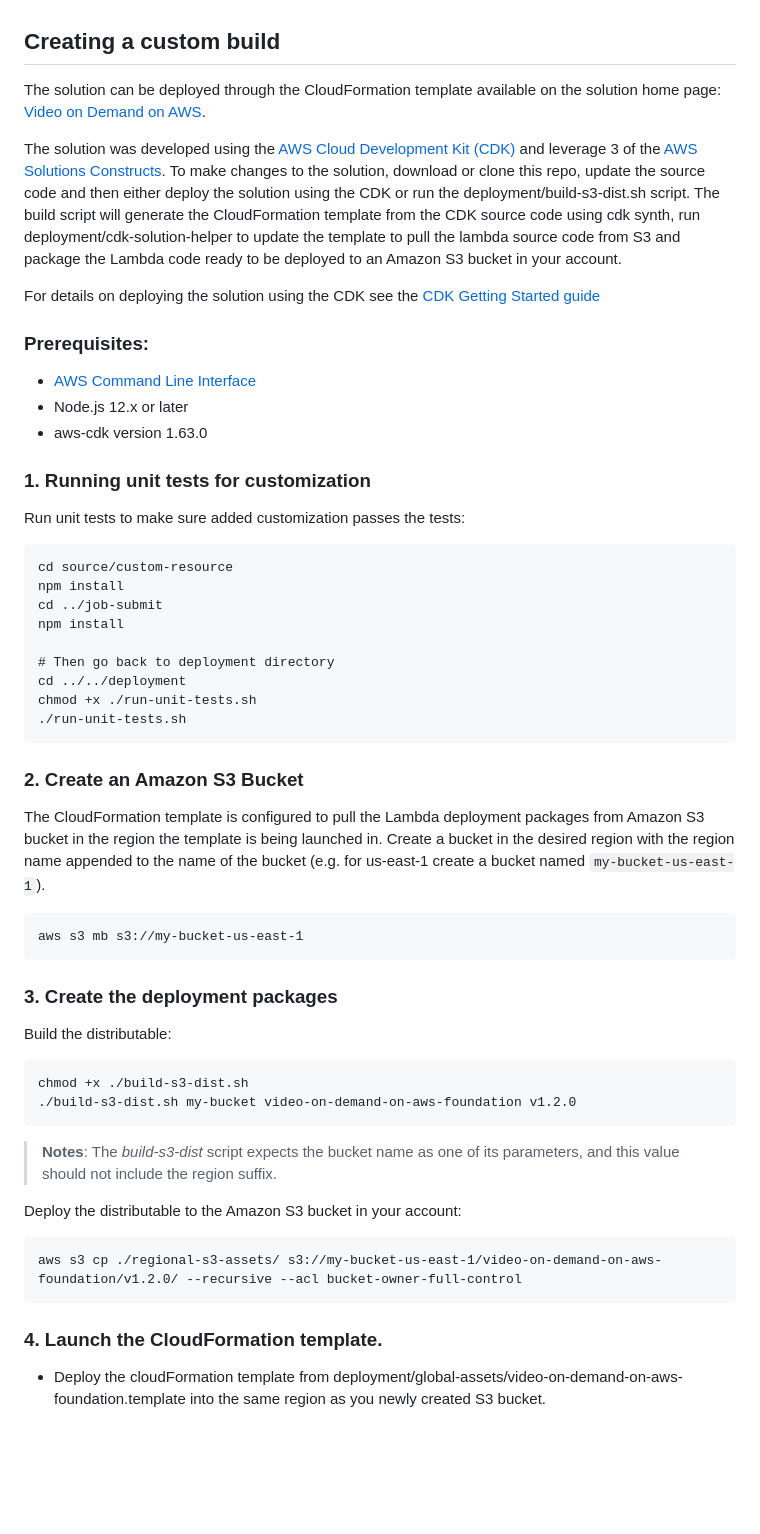
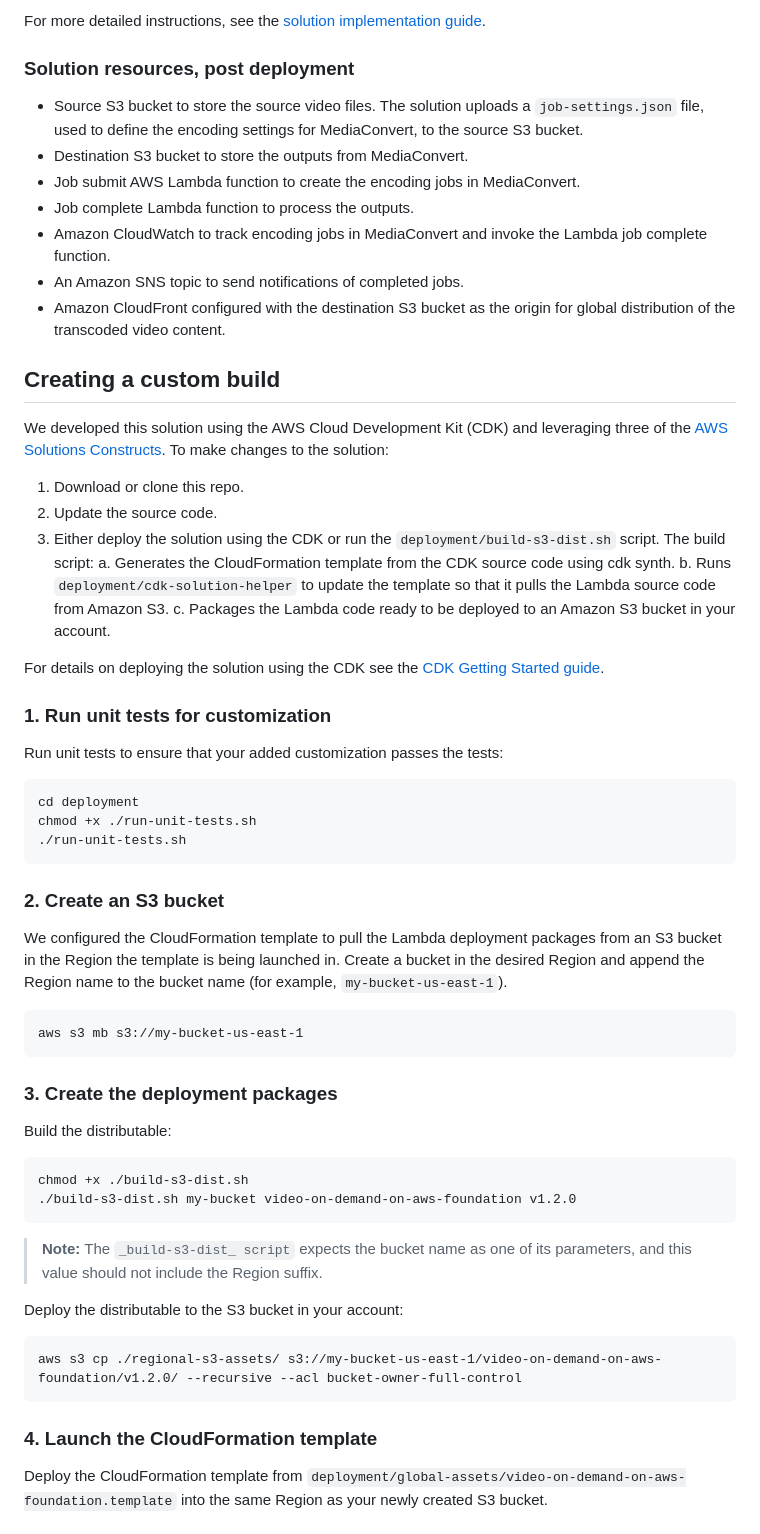
Before and after one commit to aws-solutions/video-on-demand-on-aws-foundation, a Markdown page: README.md, the part around one of its changes. Drawn GitHub-style; blank space fills up the shorter version.

````diff
--- a/README.md
+++ b/README.md
@@ -14,35 +54,39 @@ For more detail including using your own settings file please see the [solution
 
+For more detailed instructions, see the [solution implementation guide](https://docs.aws.amazon.com/solutions/latest/video-on-demand-on-aws-foundation/welcome.html).
+
+### Solution resources, post deployment
+
+* Source S3 bucket to store the source video files. The solution uploads a `job-settings.json` file, used to define the encoding settings for MediaConvert, to the source S3 bucket.
+* Destination S3 bucket to store the outputs from MediaConvert.
+* Job submit AWS Lambda function to create the encoding jobs in MediaConvert.
+* Job complete Lambda function to process the outputs.
+* Amazon CloudWatch to track encoding jobs in MediaConvert and invoke the Lambda job complete function.
+* An Amazon SNS topic to send notifications of completed jobs.
+* Amazon CloudFront configured with the destination S3 bucket as the origin for global distribution of the transcoded video content.
 
 ## Creating a custom build
-The solution can be deployed through the CloudFormation template available on the solution home page: [Video on Demand on AWS](https://aws.amazon.com/solutions/video-on-demand-on-aws/).
 
-The solution was developed using the [AWS Cloud Development Kit (CDK)](https://docs.aws.amazon.com/cdk/latest/guide/home.html) and leverage 3 of the [AWS Solutions Constructs](https://docs.aws.amazon.com/solutions/latest/constructs/welcome.html). To make changes to the solution, download or clone this repo, update the source code and then either deploy the solution using the CDK or run the deployment/build-s3-dist.sh script. The build script will generate the CloudFormation template from the CDK source code using cdk synth, run deployment/cdk-solution-helper to update the template to pull the lambda source code from S3 and package the Lambda code ready to be deployed to an Amazon S3 bucket in your account.
+We developed this solution using the AWS Cloud Development Kit (CDK) and leveraging three of the [AWS Solutions Constructs](https://docs.aws.amazon.com/solutions/latest/constructs/welcome.html). To make changes to the solution:
 
-For details on deploying the solution using the CDK see the [CDK Getting Started guide](https://docs.aws.amazon.com/cdk/latest/guide/hello_world.html)
+1. Download or clone this repo.
+1. Update the source code.
+1. Either deploy the solution using the CDK or run the `deployment/build-s3-dist.sh` script. The build script:
+a. Generates the CloudFormation template from the CDK source code using cdk synth.
+b. Runs `deployment/cdk-solution-helper` to update the template so that it pulls the Lambda source code from Amazon S3.
+c. Packages the Lambda code ready to be deployed to an Amazon S3 bucket in your account.
 
+For details on deploying the solution using the CDK see the [CDK Getting Started guide](https://docs.aws.amazon.com/cdk/latest/guide/hello_world.html).
 
-### Prerequisites:
-* [AWS Command Line Interface](https://aws.amazon.com/cli/)
-* Node.js 12.x or later
-* aws-cdk version 1.63.0
-
-
-### 1. Running unit tests for customization
-Run unit tests to make sure added customization passes the tests:
+### 1. Run unit tests for customization
+Run unit tests to ensure that your added customization passes the tests:
 ```
-cd source/custom-resource
-npm install
-cd ../job-submit
-npm install
-
-# Then go back to deployment directory
-cd ../../deployment
+cd deployment
 chmod +x ./run-unit-tests.sh
 ./run-unit-tests.sh
 ```
 
-### 2. Create an Amazon S3 Bucket
-The CloudFormation template is configured to pull the Lambda deployment packages from Amazon S3 bucket in the region the template is being launched in. Create a bucket in the desired region with the region name appended to the name of the bucket (e.g. for us-east-1 create a bucket named ```my-bucket-us-east-1```).
+### 2. Create an S3 bucket
+We configured the CloudFormation template to pull the Lambda deployment packages from an S3 bucket in the Region the template is being launched in. Create a bucket in the desired Region and append the Region name to the bucket name (for example, ```my-bucket-us-east-1```).
 ```
 aws s3 mb s3://my-bucket-us-east-1
 ```
@@ -54,14 +98,14 @@ chmod +x ./build-s3-dist.sh
 ./build-s3-dist.sh my-bucket video-on-demand-on-aws-foundation v1.2.0
 ```
 
-> **Notes**: The _build-s3-dist_ script expects the bucket name as one of its parameters, and this value should not include the region suffix.
+> **Note:** The `_build-s3-dist_ script` expects the bucket name as one of its parameters, and this value should not include the Region suffix.
 
-Deploy the distributable to the Amazon S3 bucket in your account:
+Deploy the distributable to the S3 bucket in your account:
 ```
 aws s3 cp ./regional-s3-assets/ s3://my-bucket-us-east-1/video-on-demand-on-aws-foundation/v1.2.0/ --recursive --acl bucket-owner-full-control
 ```
 
-### 4. Launch the CloudFormation template.
-* Deploy the cloudFormation template from deployment/global-assets/video-on-demand-on-aws-foundation.template into the same region as you newly created S3 bucket.
+### 4. Launch the CloudFormation template
+Deploy the CloudFormation template from `deployment/global-assets/video-on-demand-on-aws-foundation.template` into the same Region as your newly created S3 bucket.
 
 
````
Also changed, not shown: other parts of README.md (+72 -18 lines), CHANGELOG.md (+12 -0 lines), architecture.png, 17 other files.
